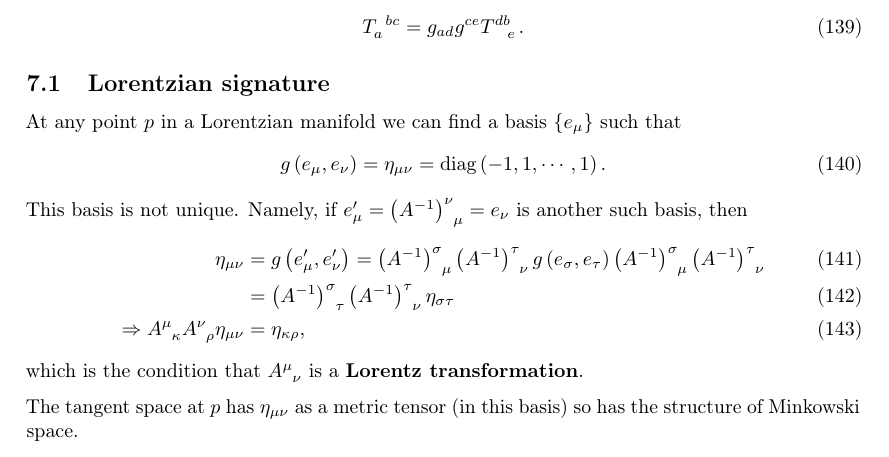
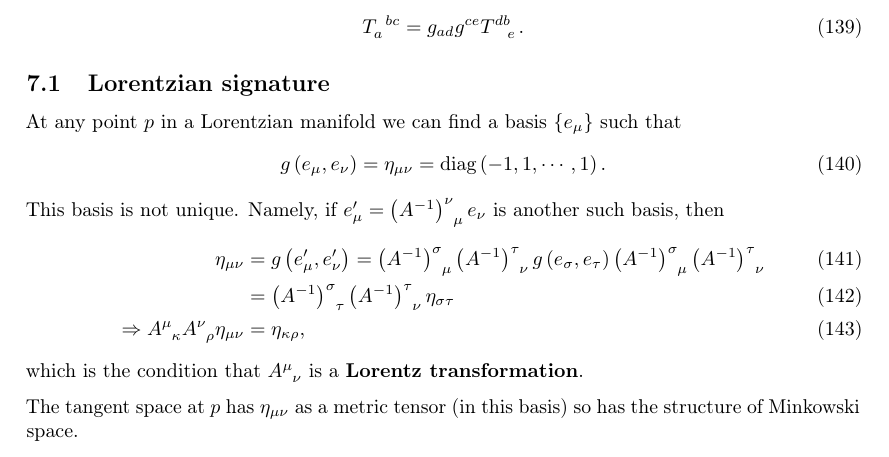
Before and after one commit to CianLM/General-Relativity, a LaTeX document (master.tex, which reads lec_07.tex): part of page 18 of 19, cut so that both start at the same text. Compiled offline with pdfLaTeX.

Commit message:
Lecture 7

```diff
--- a/lec_07.tex
+++ b/lec_07.tex
@@ -67,7 +67,7 @@ At any point $p$ in a Lorentzian manifold we can find a basis $\{e_\mu\} $ such
 \begin{align}
     g \left( e_\mu, e_\nu \right) = \eta_{\mu \nu} = \text{diag} \left( -1, 1,\cdots,1 \right)
 .\end{align}
-This basis is not unique. Namely, if $e_{\mu}' = \tensor{\left( A^{-1} \right)}{^{\nu}_{\mu}} = e_{\nu}$ is another such basis, then
+This basis is not unique. Namely, if $e_{\mu}' = \tensor{\left( A^{-1} \right)}{^{\nu}_{\mu}} e_{\nu}$ is another such basis, then
 \begin{align}
     \eta_{\mu \nu} &= g\left( e_{\mu}' , e_{\nu}' \right) = \tensor{\left( A^{-1} \right)}{^{\sigma}_{\mu}} \tensor{\left( A^{-1} \right)}{^{\tau}_{\nu}} g \left( e_{\sigma}, e_{\tau} \right)  \tensor{\left( A^{-1} \right)}{^{\sigma}_{\mu}} \tensor{\left( A^{-1} \right)}{^{\tau}_{\nu}} \\
     &=  \tensor{\left( A^{-1} \right) }{^{\sigma}_\tau} \tensor{\left( A^{-1} \right) }{^{\tau}_\nu} \eta_{\sigma \tau}\\
```
Also changed, not shown: master.pdf.
